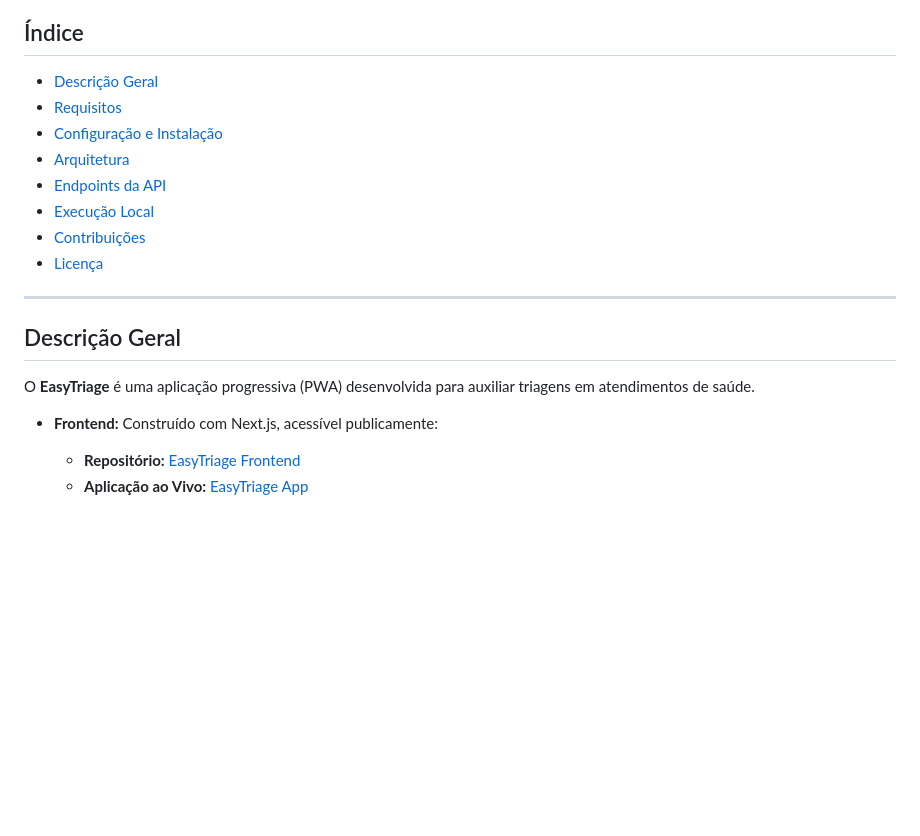
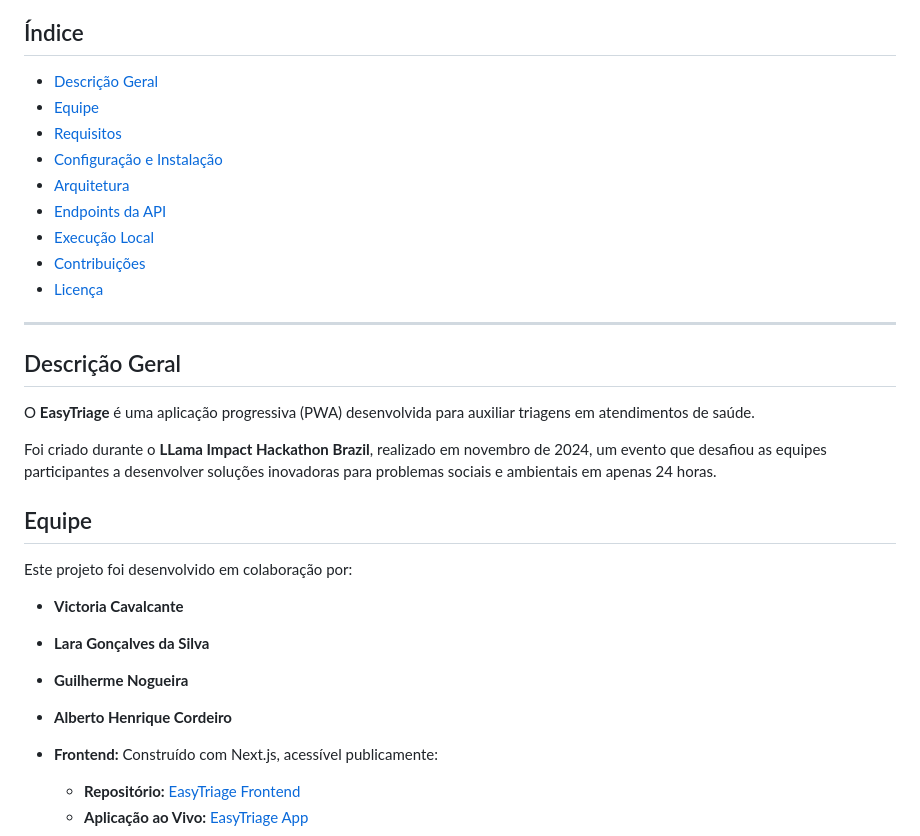
Before and after one commit to nogueira-gui/groq-llama-python-poc, a Markdown page: README.md, the part around the change. Rendered like a GitHub page; blank space fills up the shorter version.

Commit message:
feat: readme equipe

```diff
--- a/README.md
+++ b/README.md
@@ -2,6 +2,7 @@
 
 ## Índice
 - [Descrição Geral](#descrição-geral)
+- [Equipe](#equipe)
 - [Requisitos](#requisitos)
 - [Configuração e Instalação](#configuração-e-instalação)
 - [Arquitetura](#arquitetura)
@@ -14,6 +15,15 @@
 
 ## Descrição Geral
 O **EasyTriage** é uma aplicação progressiva (PWA) desenvolvida para auxiliar triagens em atendimentos de saúde.
+
+Foi criado durante o **LLama Impact Hackathon Brazil**, realizado em novembro de 2024, um evento que desafiou as equipes participantes a desenvolver soluções inovadoras para problemas sociais e ambientais em apenas 24 horas.
+
+## Equipe
+Este projeto foi desenvolvido em colaboração por:
+- **Victoria Cavalcante**
+- **Lara Gonçalves da Silva**
+- **Guilherme Nogueira**
+- **Alberto Henrique Cordeiro**
 
 - **Frontend:** Construído com Next.js, acessível publicamente:
   - **Repositório:** [EasyTriage Frontend](https://github.com/nogueira-gui/easytriage-nextjs-pwa)
```
